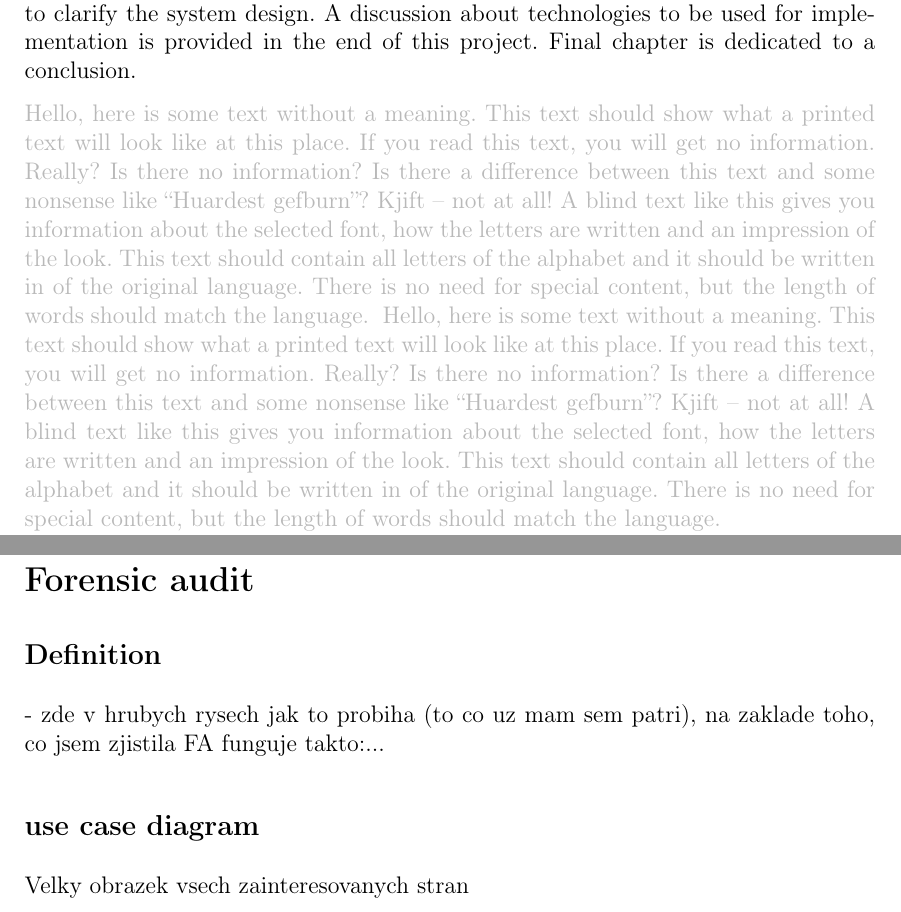
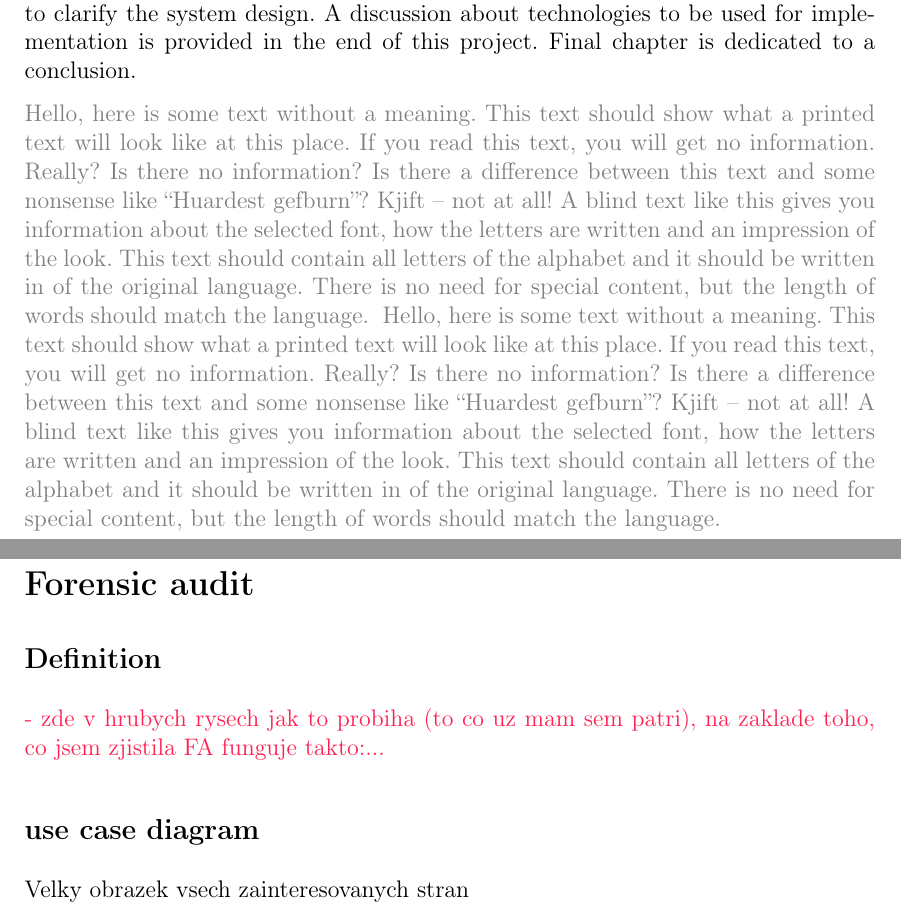
Before and after one commit to Edikarrr/bakalarka, a LaTeX thesis (dokument/bak_prace.tex, which reads dokument/kapitoly/chapter_Forensic_audit_and_its_computer_suport.tex, dokument/kapitoly/kapitoly.tex): two parts of pages 7 and 8 of 11, joined at a grey line, cut so that both start at the same text. Compiled offline with pdfLaTeX.

Commit message:
rozdeleni

```diff
--- /dev/null
+++ b/dokument/kapitoly/chapter_Forensic_audit_and_its_computer_suport.tex
@@ -0,0 +1,6 @@
+\section*{Forensic audit}
+
+\subsection*{Definition}
+\komentar{- zde v hrubych rysech jak to probiha (to co uz mam sem patri), na zaklade toho, co jsem zjistila FA funguje takto:...}
+\subsection*{use case diagram}
+Velky obrazek vsech zainteresovanych stran
--- a/dokument/kapitoly/kapitoly.tex
+++ b/dokument/kapitoly/kapitoly.tex
@@ -1,18 +1,17 @@
+\newcommand{\komentar}[1]{{\leavevmode\color[rgb]{1.0, 0.13, 0.32}#1}}
+\newcommand{\sediva}[1]{{\leavevmode\color[rgb]{0.5, 0.5, 0.5}#1}}
+
 \setcounter{chapter}{0}
 \setcounter{section}{1}
 
 \addcontentsline{toc}{chapter}{Introduction} % SEM NESAHEJTE!
 \input{kapitoly/01Introduction.tex}
 
-\textcolor{gray!55!white}{ \blindtext}
-\textcolor{gray!55!white}{ \blindtext}
+\sediva{ \blindtext}
+\sediva{ \blindtext}
+
+\chapter*{Forensic audit and its computer support}
+\input{kapitoly/chapter_Forensic_audit_and_its_computer_suport.tex}
 
 
-\chapter*{Forensic audit and its computer support}
-\section*{Forensic audit}
-\subsection*{Definition}
-- zde v hrubych rysech jak to probiha (to co uz mam sem patri), na zaklade toho, co jsem zjistila FA funguje takto:...
-\subsection*{use case diagram}
-Velky obrazek vsech zainteresovanych stran
-
 \chapter*{Navrzena (uvazovana) metodika}
```
Also changed, not shown: dokument/bak_prace.tex (+0 -1 lines), dokument/Makefile, dokument/prace.pdf, dokument/kapitoly/kapitoly.tex (4 more changed lines).
